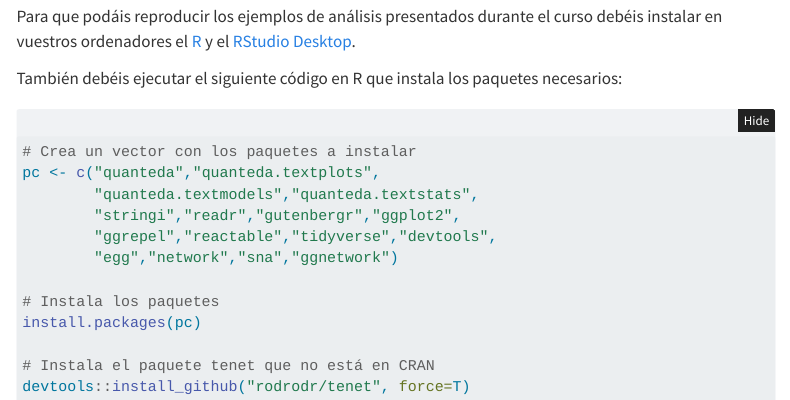
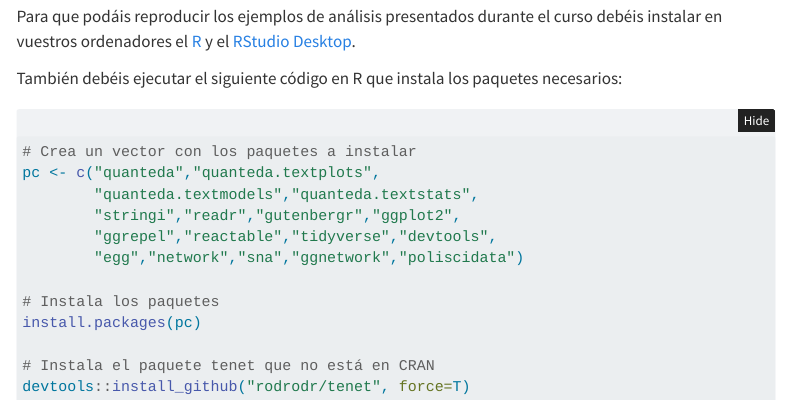
Before and after one commit to rodrodr/filoR, a Quarto document (index.qmd): the page in a window 1100 px wide, from 1540 px down. Rendered offline with R 4.5, knitr and Pandoc in place of Quarto, with nearby package versions; menus at the side of the page are left out.

Commit message:
Commit from RStudio

```diff
--- a/index.qmd
+++ b/index.qmd
@@ -72,7 +72,7 @@ pc <- c("quanteda","quanteda.textplots",
         "quanteda.textmodels","quanteda.textstats",
         "stringi","readr","gutenbergr","ggplot2",
         "ggrepel","reactable","tidyverse","devtools",
-        "egg","network","sna","ggnetwork")
+        "egg","network","sna","ggnetwork","poliscidata")
 
 # Instala los paquetes
 install.packages(pc)
```
Also changed, not shown: docs/search.json, 1 other file.
